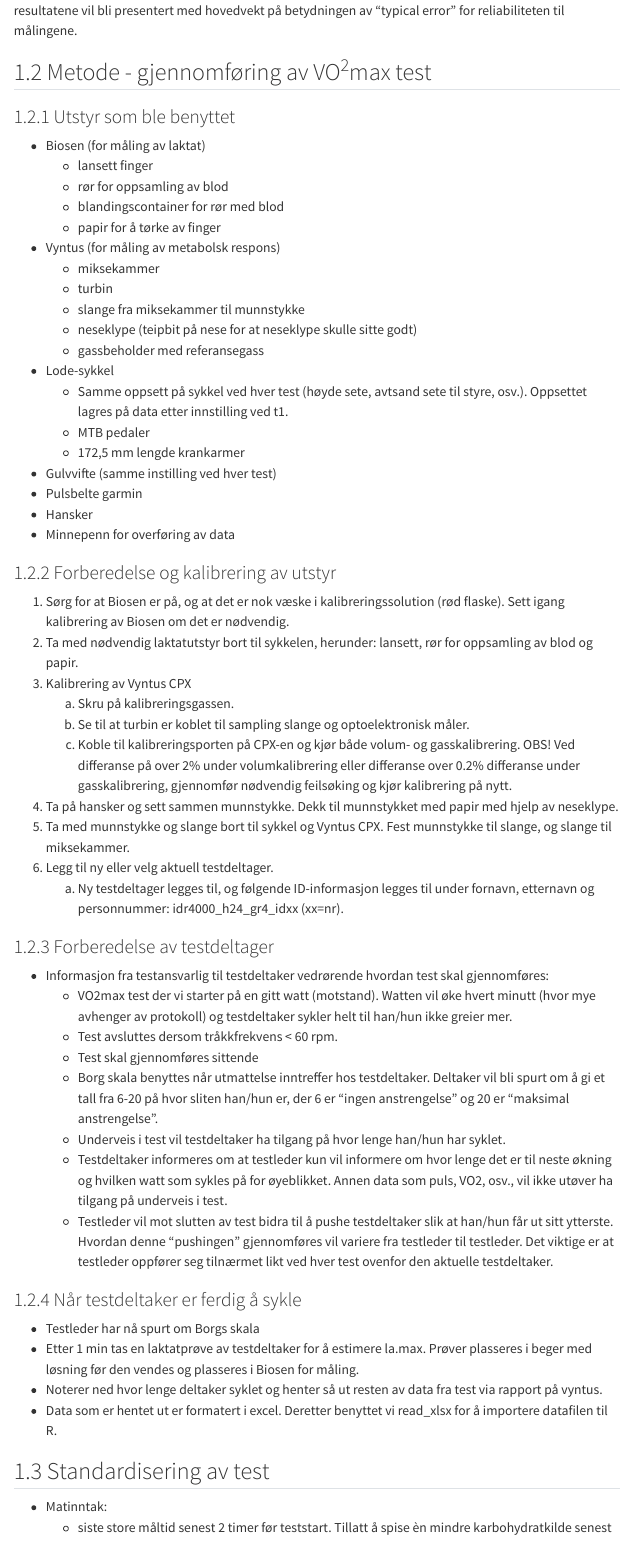
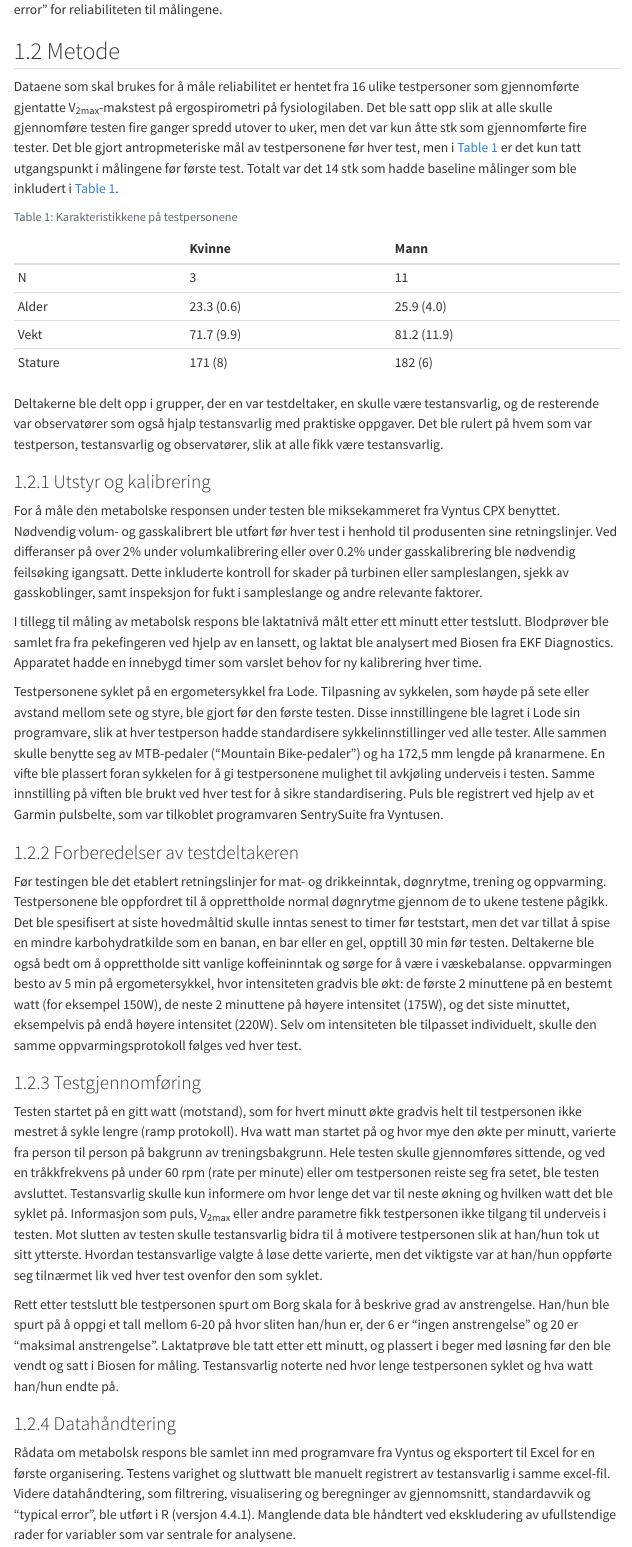
Before and after one commit to sivertveseth/eksamen-idr4000, a Quarto document (01-reliabilitet.qmd): the page in a window 1100 px wide, from 730 px down before the commit and from 760 px down after it. Rendered offline with R 4.5, knitr and Pandoc in place of Quarto, with nearby package versions; folded parts are opened; some code elsewhere in the file could not run offline; menus at the side of the page are left out; common packages that the code uses without loading them are loaded.

Commit message:
Update 01-reliabilitet.qmd

````diff
--- a/01-reliabilitet.qmd
+++ b/01-reliabilitet.qmd
@@ -27,59 +27,71 @@ I denne rapporten vil VO2-maks data fra fysiologi-laben bli analysert for å kva
 
-## Metode - gjennomføring av VO^2^max test
+## Metode
 
-### Utstyr som ble benyttet
+Dataene som skal brukes for å måle reliabilitet er hentet fra 16 ulike testpersoner som gjennomførte gjentatte V<sub>2max</sub>-makstest på ergospirometri på fysiologilaben. Det ble satt opp slik at alle skulle gjennomføre testen fire ganger spredd utover to uker, men det var kun åtte stk som gjennomførte fire tester. Det ble gjort antropmeteriske mål av testpersonene før hver test, men i @tbl-testantro er det kun tatt utgangspunkt i målingene før første test. Totalt var det 14 stk som hadde baseline målinger som ble inkludert i @tbl-testantro.
 
--   Biosen (for måling av laktat)
-    -   lansett finger
-    -   rør for oppsamling av blod
-    -   blandingscontainer for rør med blod
-    -   papir for å tørke av finger
--   Vyntus (for måling av metabolsk respons)
-    -   miksekammer
-    -   turbin
-    -   slange fra miksekammer til munnstykke
-    -   neseklype (teipbit på nese for at neseklype skulle sitte godt)
-    -   gassbeholder med referansegass
--   Lode-sykkel
-    -   Samme oppsett på sykkel ved hver test (høyde sete, avtsand sete til styre, osv.). Oppsettet lagres på data etter innstilling ved t1.
-    -   MTB pedaler
-    -   172,5 mm lengde krankarmer
--   Gulvvifte (samme instilling ved hver test)
--   Pulsbelte garmin
--   Hansker
--   Minnepenn for overføring av data
+```{r}
+#| echo: false
+#| label: tbl-testantro
+#| tbl-cap: "Karakteristikkene på testpersonene"
 
-### Forberedelse og kalibrering av utstyr
+library(readxl)
+library(tidyverse)
+library(gt)
+library(magrittr)
 
-1.  Sørg for at Biosen er på, og at det er nok væske i kalibreringssolution (rød flaske). Sett igang kalibrering av Biosen om det er nødvendig.
-2.  Ta med nødvendig laktatutstyr bort til sykkelen, herunder: lansett, rør for oppsamling av blod og papir.
-3.  Kalibrering av Vyntus CPX
-    a.  Skru på kalibreringsgassen.
-    b.  Se til at turbin er koblet til sampling slange og optoelektronisk måler.
-    c.  Koble til kalibreringsporten på CPX-en og kjør både volum- og gasskalibrering. OBS! Ved differanse på over 2% under volumkalibrering eller differanse over 0.2% differanse under gasskalibrering, gjennomfør nødvendig feilsøking og kjør kalibrering på nytt.\
-4.  Ta på hansker og sett sammen munnstykke. Dekk til munnstykket med papir med hjelp av neseklype.
-5.  Ta med munnstykke og slange bort til sykkel og Vyntus CPX. Fest munnstykke til slange, og slange til miksekammer.
-6.  Legg til ny eller velg aktuell testdeltager.
-    a.  Ny testdeltager legges til, og følgende ID-informasjon legges til under fornavn, etternavn og personnummer: idr4000_h24_gr4_idxx (xx=nr).
+df_all <- read_xlsx("data/plot_data_all_gr.xlsx") %>%
+  mutate(w.max = as.numeric(w.max),
+         la.max = as.numeric(la.max),
+         hr.max = as.numeric(hr.max),
+         rer.max = as.numeric(rer.max))
 
-### Forberedelse av testdeltager
+baseline_df_all <- df_all %>%
+  filter(timepoint == "t1") %>% # Filtrer for timepoint == t1
+  select(sex, age, weight, height) %>% # Velg kolonner for tabellen
+  group_by(sex) %>% # Gruppér etter kjønn
+  summarise(
+    N = n(), # Antall deltakere (unik for t1)
+    Alder = sprintf("%.1f (%.1f)", mean(age, na.rm = TRUE), sd(age, na.rm = TRUE)),
+    Vekt = sprintf("%.1f (%.1f)", mean(weight, na.rm = TRUE), sd(weight, na.rm = TRUE)),
+    Stature = sprintf("%.0f (%.0f)", mean(height, na.rm = TRUE), sd(height, na.rm = TRUE)),
+    .groups = "drop"
+  ) %>%
+  # Konverter alle kolonnene til karakter for å unngå datatypeproblemer i pivot_longer
+  mutate(across(everything(), as.character)) %>%
+  pivot_longer(cols = c(N, Alder, Vekt, Stature), names_to = "Variable", values_to = "Value") %>%
+  pivot_wider(names_from = sex, values_from = Value)
 
--   Informasjon fra testansvarlig til testdeltaker vedrørende hvordan test skal gjennomføres:
-    -   VO2max test der vi starter på en gitt watt (motstand). Watten vil øke hvert minutt (hvor mye avhenger av protokoll) og testdeltaker sykler helt til han/hun ikke greier mer.
-    -   Test avsluttes dersom tråkkfrekvens \< 60 rpm.
-    -   Test skal gjennomføres sittende
-    -   Borg skala benyttes når utmattelse inntreffer hos testdeltaker. Deltaker vil bli spurt om å gi et tall fra 6-20 på hvor sliten han/hun er, der 6 er "ingen anstrengelse" og 20 er "maksimal anstrengelse".
-    -   Underveis i test vil testdeltaker ha tilgang på hvor lenge han/hun har syklet.
-    -   Testdeltaker informeres om at testleder kun vil informere om hvor lenge det er til neste økning og hvilken watt som sykles på for øyeblikket. Annen data som puls, VO2, osv., vil ikke utøver ha tilgang på underveis i test.
-    -   Testleder vil mot slutten av test bidra til å pushe testdeltaker slik at han/hun får ut sitt ytterste. Hvordan denne "pushingen" gjennomføres vil variere fra testleder til testleder. Det viktige er at testleder oppfører seg tilnærmet likt ved hver test ovenfor den aktuelle testdeltaker.
+# Endre kolonnenavn fra k og m til Kvinne og Mann
+baseline_df_all <- baseline_df_all %>%
+  rename(Kvinne = k, Mann = m)
 
-### Når testdeltaker er ferdig å sykle
+# Lag tabellen
+kable(baseline_df_all, row.names = FALSE, col.names = c("", "Kvinne", "Mann"))
+```
 
--   Testleder har nå spurt om Borgs skala
--   Etter 1 min tas en laktatprøve av testdeltaker for å estimere la.max. Prøver plasseres i beger med løsning før den vendes og plasseres i Biosen for måling.
--   Noterer ned hvor lenge deltaker syklet og henter så ut resten av data fra test via rapport på vyntus.
--   Data som er hentet ut er formatert i excel. Deretter benyttet vi read_xlsx for å importere datafilen til R.
 
-## Standardisering av test
+Deltakerne ble delt opp i grupper, der en var testdeltaker, en skulle være testansvarlig, og de resterende var observatører som også hjalp testansvarlig med praktiske oppgaver. Det ble rulert på hvem som var testperson, testansvarlig og observatører, slik at alle fikk være testansvarlig.
 
--   Matinntak:
+### Utstyr og kalibrering
+
+For å måle den metabolske responsen under testen ble miksekammeret fra Vyntus CPX benyttet. Nødvendig volum- og gasskalibrert ble utført før hver test i henhold til produsenten sine retningslinjer. Ved differanser på over 2% under volumkalibrering eller over 0.2% under gasskalibrering ble nødvendig feilsøking igangsatt. Dette inkluderte kontroll for skader på turbinen eller sampleslangen, sjekk av gasskoblinger, samt inspeksjon for fukt i sampleslange og andre relevante faktorer.
+
+I tillegg til måling av metabolsk respons ble laktatnivå målt etter ett minutt etter testslutt. Blodprøver ble samlet fra fra pekefingeren ved hjelp av en lansett, og laktat ble analysert med Biosen fra EKF Diagnostics. Apparatet hadde en innebygd timer som varslet behov for ny kalibrering hver time.
+
+Testpersonene syklet på en ergometersykkel fra Lode. Tilpasning av sykkelen, som høyde på sete eller avstand mellom sete og styre, ble gjort før den første testen. Disse innstillingene ble lagret i Lode sin programvare, slik at hver testperson hadde standardisere sykkelinnstillinger ved alle tester. Alle sammen skulle benytte seg av MTB-pedaler ("Mountain Bike-pedaler") og ha 172,5 mm lengde på kranarmene. En vifte ble plassert foran sykkelen for å gi testpersonene mulighet til avkjøling underveis i testen. Samme innstilling på viften ble brukt ved hver test for å sikre standardisering. Puls ble registrert ved hjelp av et Garmin pulsbelte, som var tilkoblet programvaren SentrySuite fra Vyntusen.
+
+### Forberedelser av testdeltakeren
+
+Før testingen ble det etablert retningslinjer for mat- og drikkeinntak, døgnrytme, trening og oppvarming. Testpersonene ble oppfordret til å opprettholde normal døgnrytme gjennom de to ukene testene pågikk. Det ble spesifisert at siste hovedmåltid skulle inntas senest to timer før teststart, men det var tillat å spise en mindre karbohydratkilde som en banan, en bar eller en gel, opptill 30 min før testen. Deltakerne ble også bedt om å opprettholde sitt vanlige koffeininntak og sørge for å være i væskebalanse. oppvarmingen besto av 5 min på ergometersykkel, hvor intensiteten gradvis ble økt: de første 2 minuttene på en bestemt watt (for eksempel 150W), de neste 2 minuttene på høyere intensitet (175W), og det siste minuttet, eksempelvis på endå høyere intensitet (220W). Selv om intensiteten ble tilpasset individuelt, skulle den samme oppvarmingsprotokoll følges ved hver test.
+
+
+
+### Testgjennomføring
+
+Testen startet på en gitt watt (motstand), som for hvert minutt økte gradvis helt til testpersonen ikke mestret å sykle lengre (ramp protokoll). Hva watt man startet på og hvor mye den økte per minutt, varierte fra person til person på bakgrunn av treningsbakgrunn. Hele testen skulle gjennomføres sittende, og ved en tråkkfrekvens på under 60 rpm (rate per minute) eller om testpersonen reiste seg fra setet, ble testen avsluttet. Testansvarlig skulle kun informere om hvor lenge det var til neste økning og hvilken watt det ble syklet på. Informasjon som puls, V<sub>2max</sub> eller andre parametre fikk testpersonen ikke tilgang til underveis i testen. Mot slutten av testen skulle testansvarlig bidra til å motivere testpersonen slik at han/hun tok ut sitt ytterste. Hvordan testansvarlige valgte å løse dette varierte, men det viktigste var at han/hun oppførte seg tilnærmet lik ved hver test ovenfor den som syklet.
+
+Rett etter testslutt ble testpersonen spurt om Borg skala for å beskrive grad av anstrengelse. Han/hun ble spurt på å oppgi et tall mellom 6-20 på hvor sliten han/hun er, der 6 er "ingen anstrengelse" og 20 er "maksimal anstrengelse". Laktatprøve ble tatt etter ett minutt, og plassert i beger med løsning før den ble vendt og satt i Biosen for måling. Testansvarlig noterte ned hvor lenge testpersonen syklet og hva watt han/hun endte på.
+
+### Datahåndtering
+
+Rådata om metabolsk respons ble samlet inn med programvare fra Vyntus og eksportert til Excel for en første organisering. Testens varighet og sluttwatt ble manuelt registrert av testansvarlig i samme excel-fil. Videre datahåndtering, som filtrering, visualisering og beregninger av gjennomsnitt, standardavvik og "typical error", ble utført i R (versjon 4.4.1). Manglende data ble håndtert ved ekskludering av ufullstendige rader for variabler som var sentrale for analysene.
````
Also changed, not shown: 01-reliabilitet.qmd (58 more changed lines).
